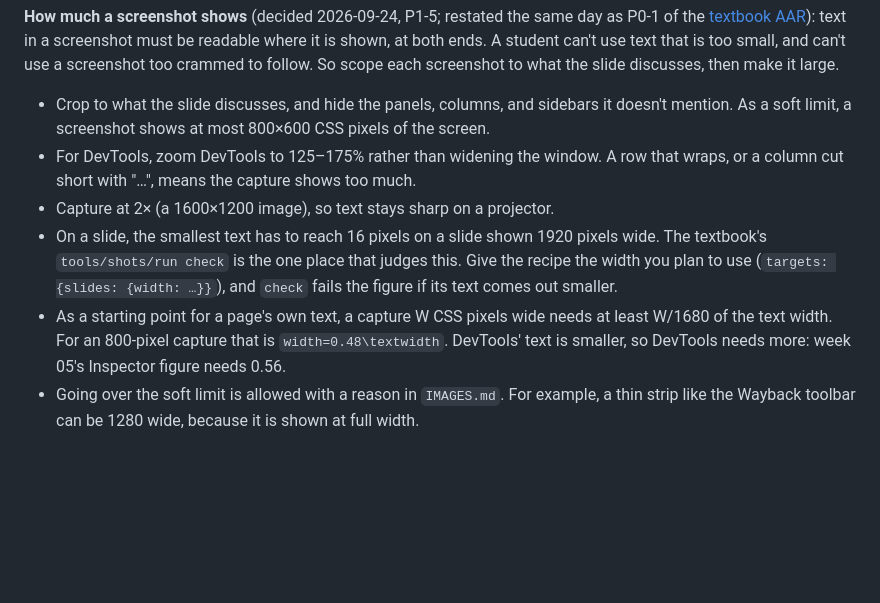
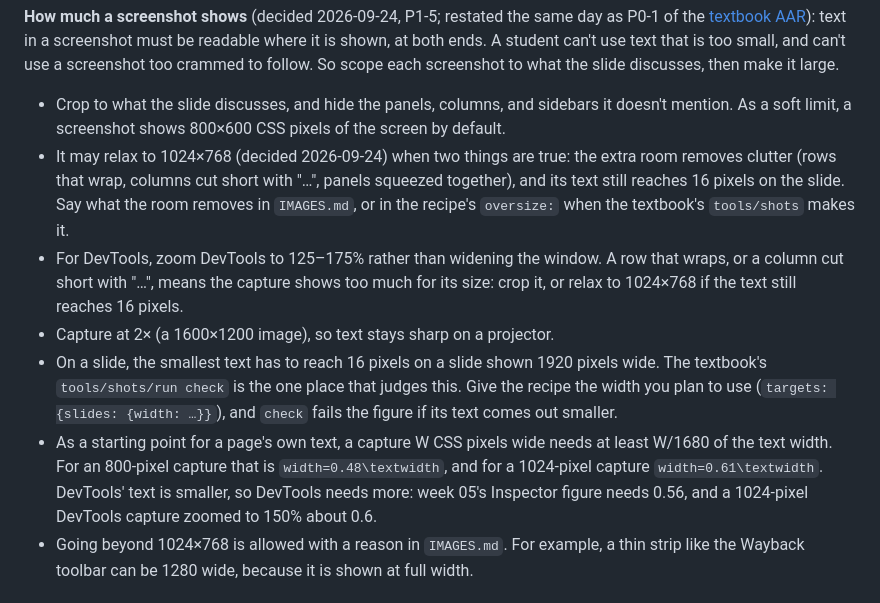
Before and after one commit to cuinfoscience/INFO4617-Fall2026, a Markdown page: slides/common/AUTHORING.md, the part around the change. GitHub-like rendering; blank space fills up the shorter version.

Commit message:
AUTHORING.md: screenshots may relax from 800×600 to 1024×768 when clearer and legible
A screenshot shows 800×600 CSS pixels by default. It may relax to 1024×768
when the extra room removes clutter (rows that wrap, columns cut short with
"…", squeezed panels) and its text still reaches 16 pixels on a 1920-pixel
slide; IMAGES.md (or the recipe's `oversize:`) says what the room removes.
Beyond 1024×768 still needs a reason. The width rule gains the 1024 case:
0.61 of the text width for page text, about 0.6 for DevTools at 150%.

Matches the textbook's tools/shots change and decision-log entry
(cuinfoscience/Web-Data-Science-Book#144).

Co-Authored-By: Claude Opus 5.5 <noreply@anthropic.com>
Claude-Session: https://claude.ai/code/session_015F4Y4x3CRTWSHWqtX2Doqp

```diff
--- a/slides/common/AUTHORING.md
+++ b/slides/common/AUTHORING.md
@@ -110,11 +110,17 @@ crammed to follow. So scope each screenshot to what the slide discusses,
 then make it large.
 
 - Crop to what the slide discusses, and hide the panels, columns, and
-  sidebars it doesn't mention. As a soft limit, a screenshot shows at most
-  800×600 CSS pixels of the screen.
+  sidebars it doesn't mention. As a soft limit, a screenshot shows 800×600
+  CSS pixels of the screen by default.
+- It may relax to 1024×768 (decided 2026-09-24) when two things are true:
+  the extra room removes clutter (rows that wrap, columns cut short with "…",
+  panels squeezed together), and its text still reaches 16 pixels on the
+  slide. Say what the room removes in `IMAGES.md`, or in the recipe's
+  `oversize:` when the textbook's `tools/shots` makes it.
 - For DevTools, zoom DevTools to 125–175% rather than widening the window. A
   row that wraps, or a column cut short with "…", means the capture shows
-  too much.
+  too much for its size: crop it, or relax to 1024×768 if the text still
+  reaches 16 pixels.
 - Capture at 2× (a 1600×1200 image), so text stays sharp on a projector.
 - On a slide, the smallest text has to reach 16 pixels on a slide shown
   1920 pixels wide. The textbook's `tools/shots/run check` is the one place
@@ -123,9 +129,11 @@ then make it large.
   text comes out smaller.
 - As a starting point for a page's own text, a capture W CSS pixels wide
   needs at least W/1680 of the text width. For an 800-pixel capture that is
-  `width=0.48\textwidth`. DevTools' text is smaller, so DevTools needs more:
-  week 05's Inspector figure needs 0.56.
-- Going over the soft limit is allowed with a reason in `IMAGES.md`. For
+  `width=0.48\textwidth`, and for a 1024-pixel capture `width=0.61\textwidth`.
+  DevTools' text is smaller, so DevTools needs more: week 05's Inspector
+  figure needs 0.56, and a 1024-pixel DevTools capture zoomed to 150% about
+  0.6.
+- Going beyond 1024×768 is allowed with a reason in `IMAGES.md`. For
   example, a thin strip like the Wayback toolbar can be 1280 wide, because it
   is shown at full width.
 
```
